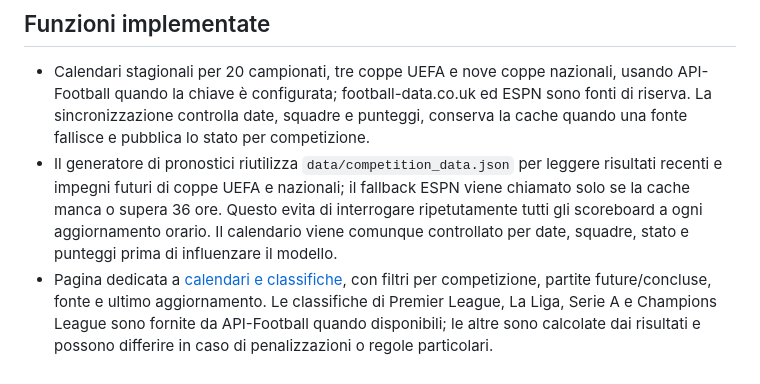
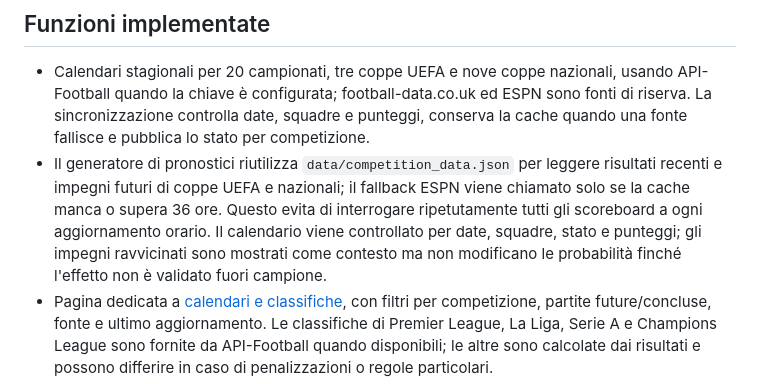
Before and after one commit to marianocentonze11193-lang/calcio-intelligente, a Markdown page: README.md, the part around the change. Rendered like a GitHub page.

Commit message:
Chiarisce che contesto coppe e forma non alterano stime non validate

```diff
--- a/README.md
+++ b/README.md
@@ -4,7 +4,7 @@ Dashboard statica di pronostici calcistici con aggiornamento automatico tramite
 
 ## Funzioni implementate
 - Calendari stagionali per 20 campionati, tre coppe UEFA e nove coppe nazionali, usando API-Football quando la chiave è configurata; football-data.co.uk ed ESPN sono fonti di riserva. La sincronizzazione controlla date, squadre e punteggi, conserva la cache quando una fonte fallisce e pubblica lo stato per competizione.
-- Il generatore di pronostici riutilizza `data/competition_data.json` per leggere risultati recenti e impegni futuri di coppe UEFA e nazionali; il fallback ESPN viene chiamato solo se la cache manca o supera 36 ore. Questo evita di interrogare ripetutamente tutti gli scoreboard a ogni aggiornamento orario. Il calendario viene comunque controllato per date, squadre, stato e punteggi prima di influenzare il modello.
+- Il generatore di pronostici riutilizza `data/competition_data.json` per leggere risultati recenti e impegni futuri di coppe UEFA e nazionali; il fallback ESPN viene chiamato solo se la cache manca o supera 36 ore. Questo evita di interrogare ripetutamente tutti gli scoreboard a ogni aggiornamento orario. Il calendario viene controllato per date, squadre, stato e punteggi; gli impegni ravvicinati sono mostrati come contesto ma non modificano le probabilità finché l'effetto non è validato fuori campione.
 - Pagina dedicata a [calendari e classifiche](./competitions.html), con filtri per competizione, partite future/concluse, fonte e ultimo aggiornamento. Le classifiche di Premier League, La Liga, Serie A e Champions League sono fornite da API-Football quando disponibili; le altre sono calcolate dai risultati e possono differire in caso di penalizzazioni o regole particolari.
 - 20 massime divisioni configurate. Usa i CSV stagionali di football-data.co.uk per 11 competizioni (Inghilterra, Spagna, Germania, Italia, Francia, Scozia, Paesi Bassi, Portogallo, Belgio, Turchia e Grecia) e tenta anche i CSV cumulativi gratuiti `/new/{CODICE}.csv` per Austria, Danimarca, Finlandia, Irlanda, Norvegia, Polonia, Romania, Svezia e Svizzera. Per i CSV cumulativi vengono considerati solo i risultati dell'ultimo anno; ESPN resta una fonte di riserva. La copertura reale varia per lega e stagione e viene riportata nel JSON di aggiornamento. Le divisioni inferiori inglesi e scozzesi sono escluse.
 - Stime Poisson basate su statistiche casa/trasferta, medie di lega ed Elo sequenziale. La forma delle ultime cinque gare viene mostrata come contesto ma, dopo il backtest, non modifica automaticamente gli expected goals perché nel campione analizzato peggiorava Brier score e log loss.
```
